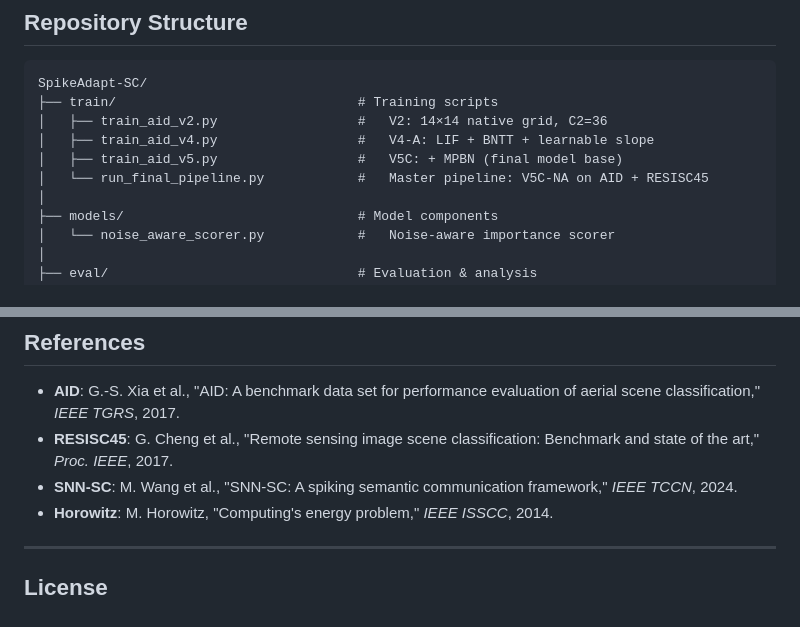
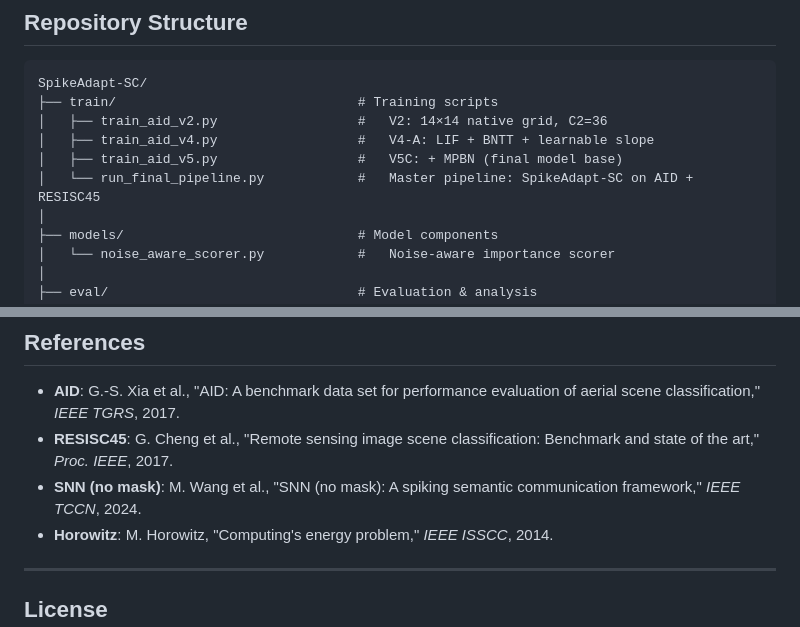
Before and after one commit to JPL11/SpikeAdapt-SC, a Markdown page: README.md, 2 parts joined by grey strips. GitHub-like rendering.

```diff
--- a/README.md
+++ b/README.md
@@ -150,7 +150,7 @@ SpikeAdapt-SC/
 │   ├── train_aid_v2.py                  #   V2: 14×14 native grid, C2=36
 │   ├── train_aid_v4.py                  #   V4-A: LIF + BNTT + learnable slope
 │   ├── train_aid_v5.py                  #   V5C: + MPBN (final model base)
-│   └── run_final_pipeline.py            #   Master pipeline: V5C-NA on AID + RESISC45
+│   └── run_final_pipeline.py            #   Master pipeline: SpikeAdapt-SC on AID + RESISC45
 │
 ├── models/                              # Model components
 │   └── noise_aware_scorer.py            #   Noise-aware importance scorer
@@ -249,7 +249,7 @@ Both use their **standard benchmark splits** for comparability with prior work.
 
 - **AID**: G.-S. Xia et al., "AID: A benchmark data set for performance evaluation of aerial scene classification," *IEEE TGRS*, 2017.
 - **RESISC45**: G. Cheng et al., "Remote sensing image scene classification: Benchmark and state of the art," *Proc. IEEE*, 2017.
-- **SNN-SC**: M. Wang et al., "SNN-SC: A spiking semantic communication framework," *IEEE TCCN*, 2024.
+- **SNN (no mask)**: M. Wang et al., "SNN (no mask): A spiking semantic communication framework," *IEEE TCCN*, 2024.
 - **Horowitz**: M. Horowitz, "Computing's energy problem," *IEEE ISSCC*, 2014.
 
 ---
```
Also changed, not shown: other parts of README.md (+14 -14 lines).
